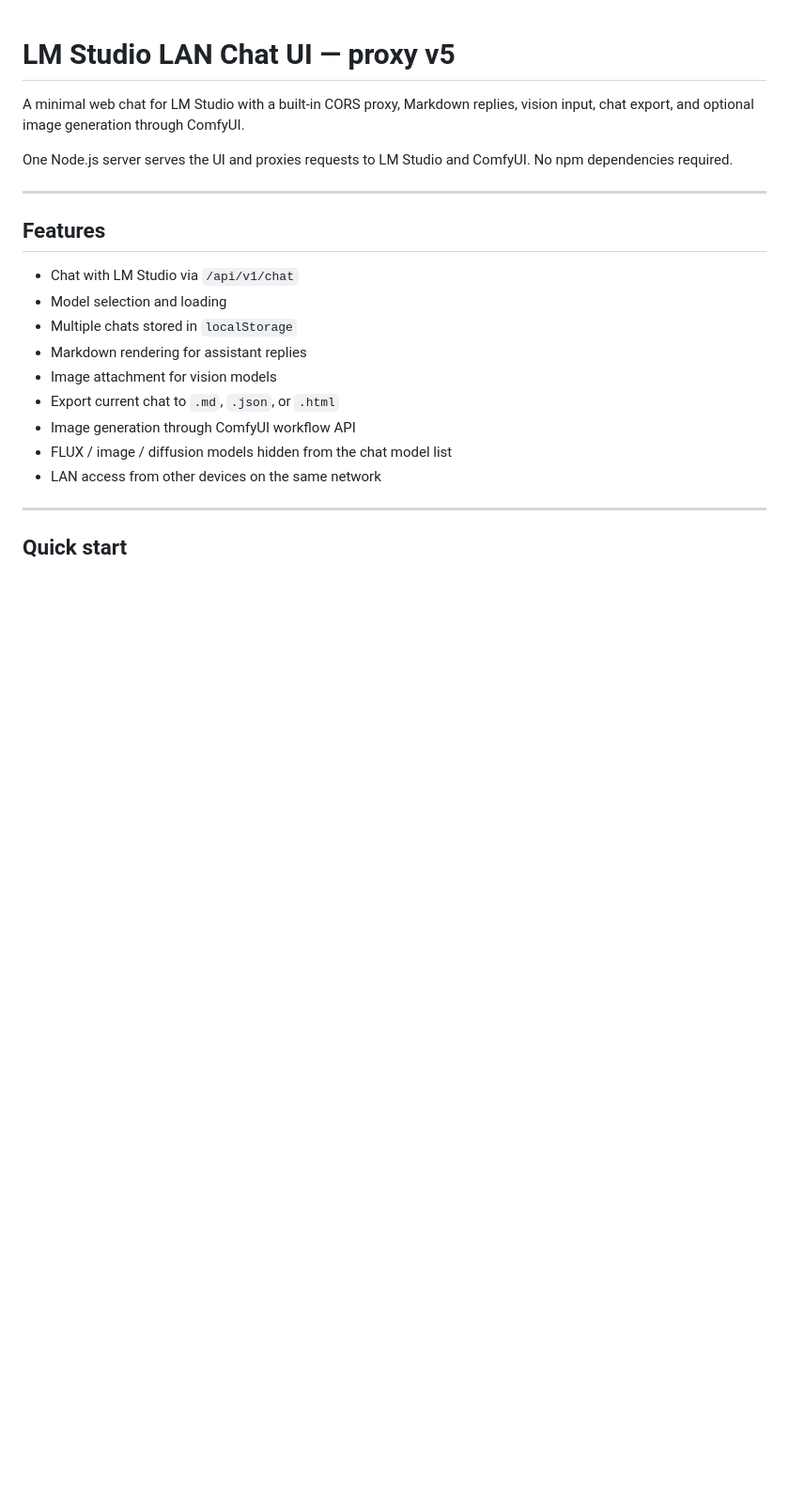
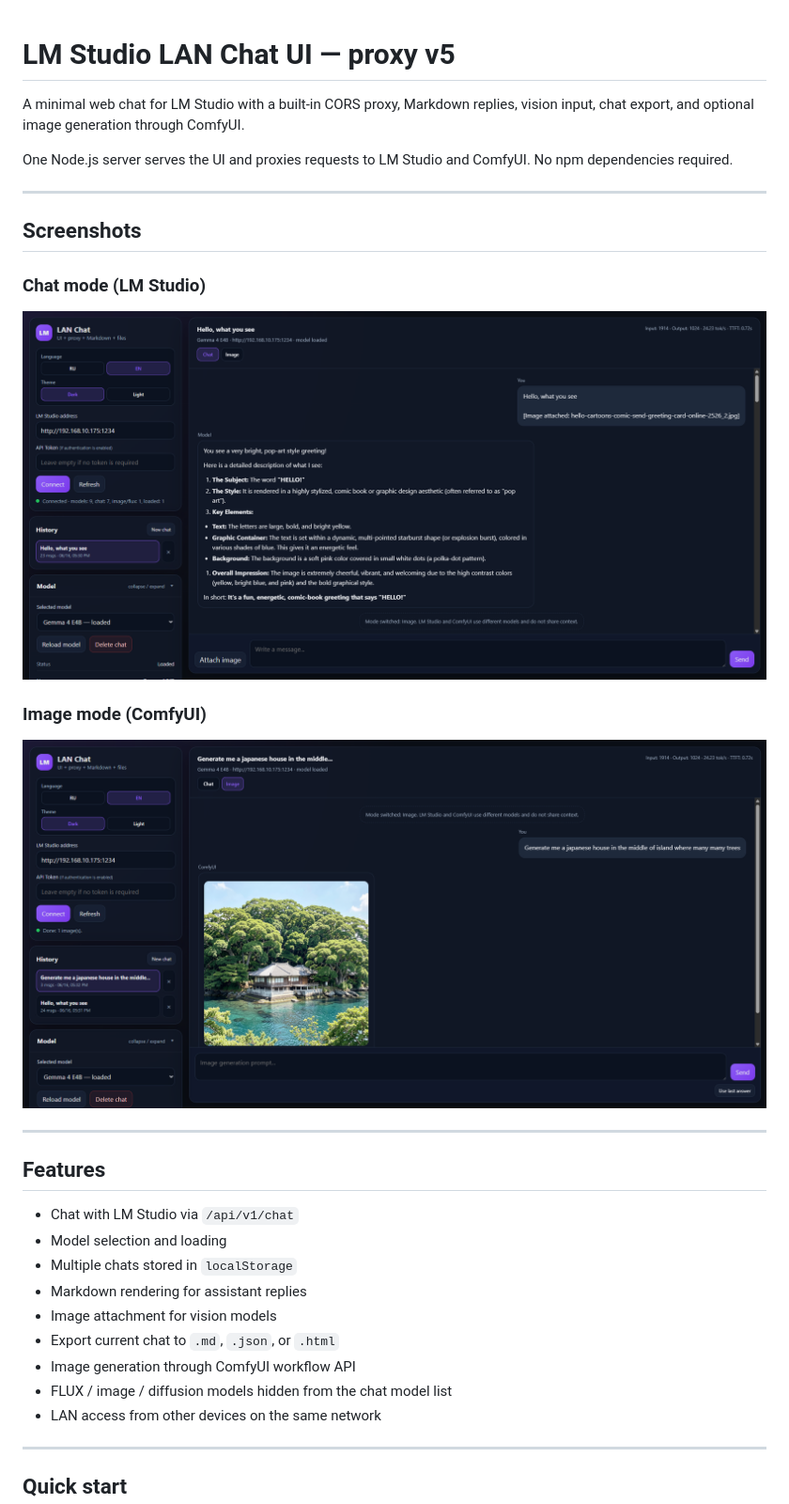
Before and after one commit to denidocc/lmstudio-chat-ui-proxy-v5, a Markdown page: README.md, the part around the change. Shown at 94% size. Drawn GitHub-style; pictures changed too: docs/screenshots/chat-mode.png (added), docs/screenshots/image-mode.png (added); blank space fills up the shorter version.

Commit message:
Add README screenshots and fix Image mode header.
Show ComfyUI context in the chat header when Image mode is active,
and add chat-mode and image-mode screenshots to the README.

Co-authored-by: Cursor <cursoragent@cursor.com>

```diff
--- a/README.md
+++ b/README.md
@@ -3,6 +3,18 @@
 A minimal web chat for LM Studio with a built-in CORS proxy, Markdown replies, vision input, chat export, and optional image generation through ComfyUI.
 
 One Node.js server serves the UI and proxies requests to LM Studio and ComfyUI. No npm dependencies required.
+
+---
+
+## Screenshots
+
+### Chat mode (LM Studio)
+
+![Chat mode — text and vision](docs/screenshots/chat-mode.png)
+
+### Image mode (ComfyUI)
+
+![Image mode — image generation](docs/screenshots/image-mode.png)
 
 ---
 
```
Also changed, not shown: 2 other files.
